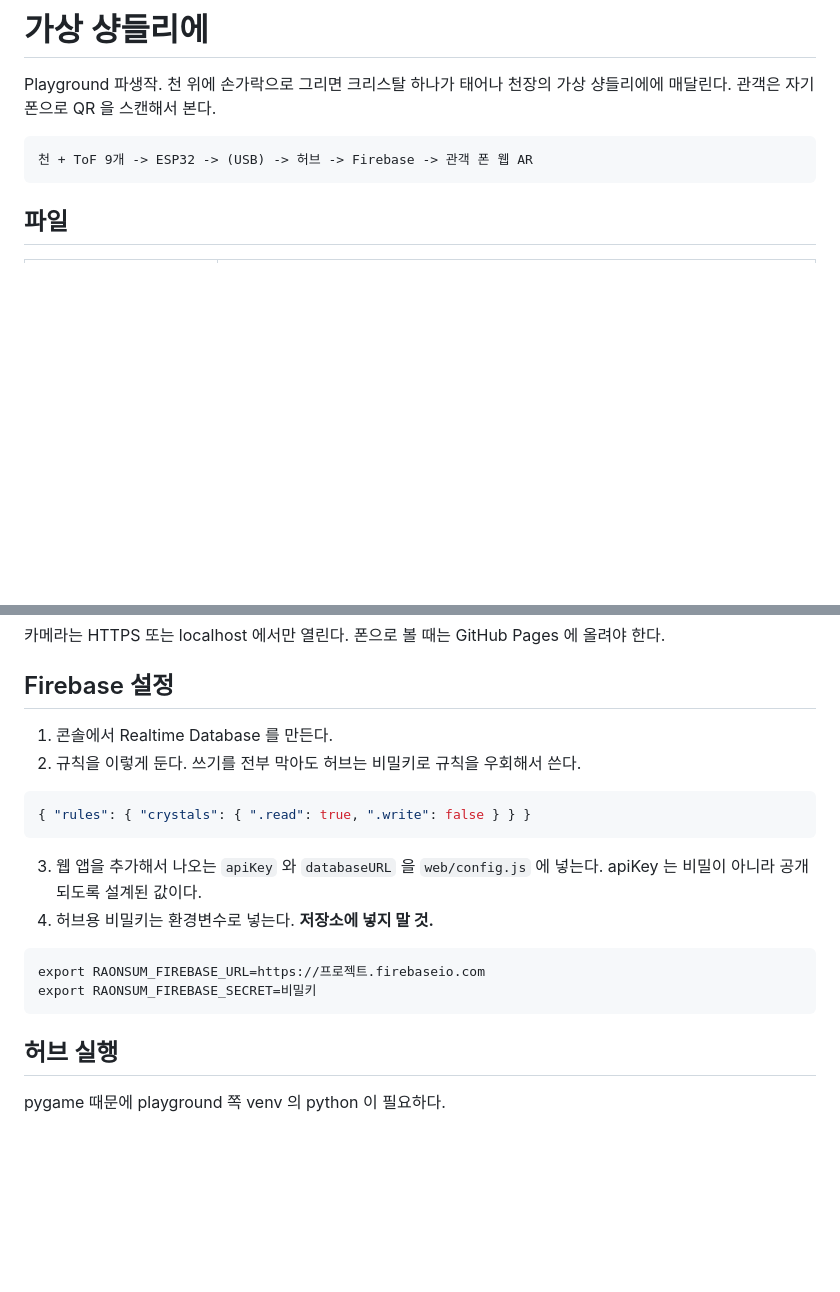
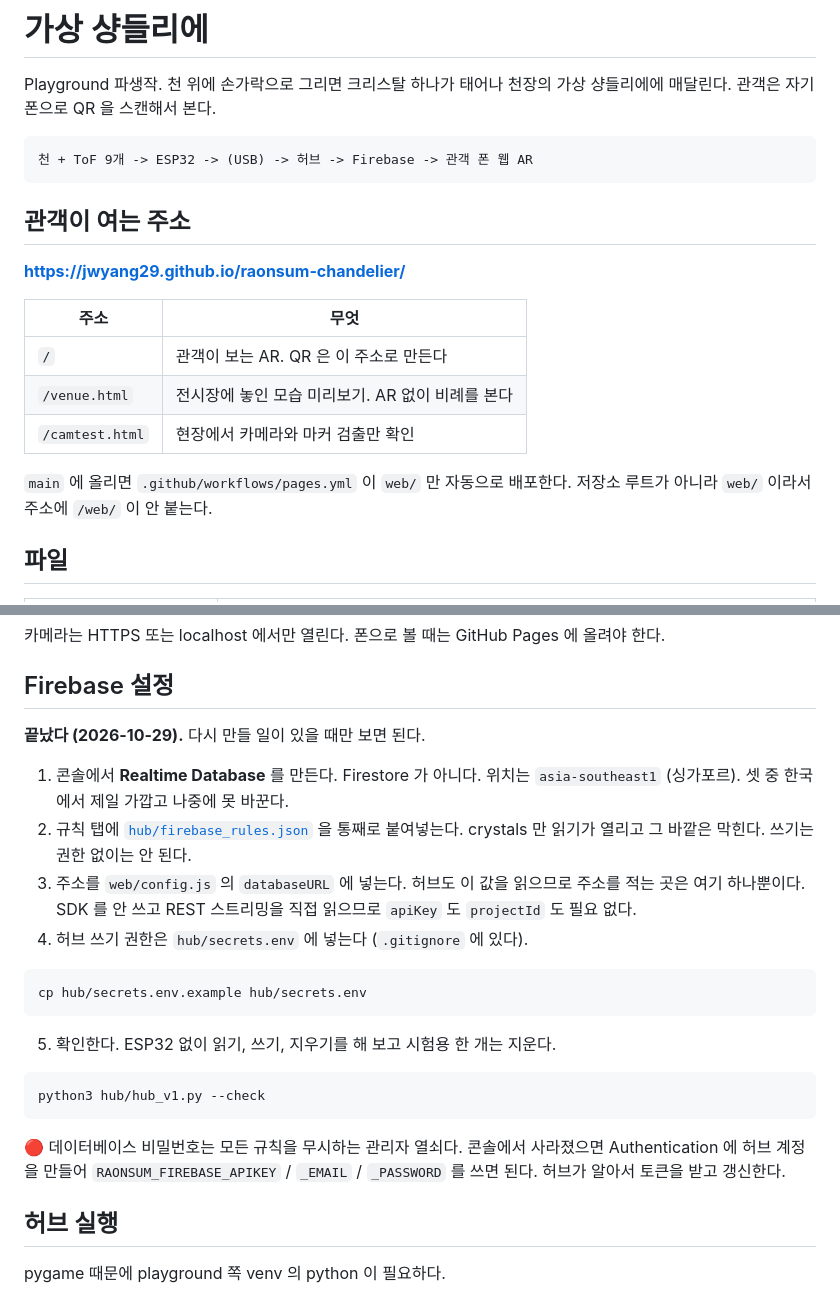
Before and after one commit to jwyang29/raonsum-chandelier, a Markdown page: README.md, 2 parts joined by grey strips. GitHub-like rendering; blank space fills up the shorter version.

Commit message:
README 에 배포 주소와 끝난 Firebase 설정을 적는다
Co-Authored-By: Claude Opus 5 <noreply@anthropic.com>

````diff
--- a/README.md
+++ b/README.md
@@ -6,6 +6,19 @@ Playground 파생작. 천 위에 손가락으로 그리면 크리스탈 하나
 ```
 천 + ToF 9개 -> ESP32 -> (USB) -> 허브 -> Firebase -> 관객 폰 웹 AR
 ```
+
+## 관객이 여는 주소
+
+**https://jwyang29.github.io/raonsum-chandelier/**
+
+| 주소 | 무엇 |
+|---|---|
+| `/` | 관객이 보는 AR. QR 은 이 주소로 만든다 |
+| `/venue.html` | 전시장에 놓인 모습 미리보기. AR 없이 비례를 본다 |
+| `/camtest.html` | 현장에서 카메라와 마커 검출만 확인 |
+
+`main` 에 올리면 `.github/workflows/pages.yml` 이 `web/` 만 자동으로 배포한다.
+저장소 루트가 아니라 `web/` 이라서 주소에 `/web/` 이 안 붙는다.
 
 ## 파일
 
@@ -35,21 +48,30 @@ python3 -m http.server 5604 --directory web
 
 ## Firebase 설정
 
-1. 콘솔에서 Realtime Database 를 만든다.
-2. 규칙을 이렇게 둔다. 쓰기를 전부 막아도 허브는 비밀키로 규칙을 우회해서 쓴다.
+**끝났다 (2026-10-29).** 다시 만들 일이 있을 때만 보면 된다.
 
-```json
-{ "rules": { "crystals": { ".read": true, ".write": false } } }
+1. 콘솔에서 **Realtime Database** 를 만든다. Firestore 가 아니다.
+   위치는 `asia-southeast1` (싱가포르). 셋 중 한국에서 제일 가깝고 나중에 못 바꾼다.
+2. 규칙 탭에 [`hub/firebase_rules.json`](hub/firebase_rules.json) 을 통째로 붙여넣는다.
+   crystals 만 읽기가 열리고 그 바깥은 막힌다. 쓰기는 권한 없이는 안 된다.
+3. 주소를 `web/config.js` 의 `databaseURL` 에 넣는다. 허브도 이 값을 읽으므로
+   주소를 적는 곳은 여기 하나뿐이다.
+   SDK 를 안 쓰고 REST 스트리밍을 직접 읽으므로 `apiKey` 도 `projectId` 도 필요 없다.
+4. 허브 쓰기 권한은 `hub/secrets.env` 에 넣는다 (`.gitignore` 에 있다).
+
+```
+cp hub/secrets.env.example hub/secrets.env
 ```
 
-3. 웹 앱을 추가해서 나오는 `apiKey` 와 `databaseURL` 을 `web/config.js` 에 넣는다.
-   apiKey 는 비밀이 아니라 공개되도록 설계된 값이다.
-4. 허브용 비밀키는 환경변수로 넣는다. **저장소에 넣지 말 것.**
+5. 확인한다. ESP32 없이 읽기, 쓰기, 지우기를 해 보고 시험용 한 개는 지운다.
 
 ```
-export RAONSUM_FIREBASE_URL=https://프로젝트.firebaseio.com
-export RAONSUM_FIREBASE_SECRET=비밀키
+python3 hub/hub_v1.py --check
 ```
+
+🔴 데이터베이스 비밀번호는 모든 규칙을 무시하는 관리자 열쇠다. 콘솔에서 사라졌으면
+Authentication 에 허브 계정을 만들어 `RAONSUM_FIREBASE_APIKEY` / `_EMAIL` /
+`_PASSWORD` 를 쓰면 된다. 허브가 알아서 토큰을 받고 갱신한다.
 
 ## 허브 실행
 
````
